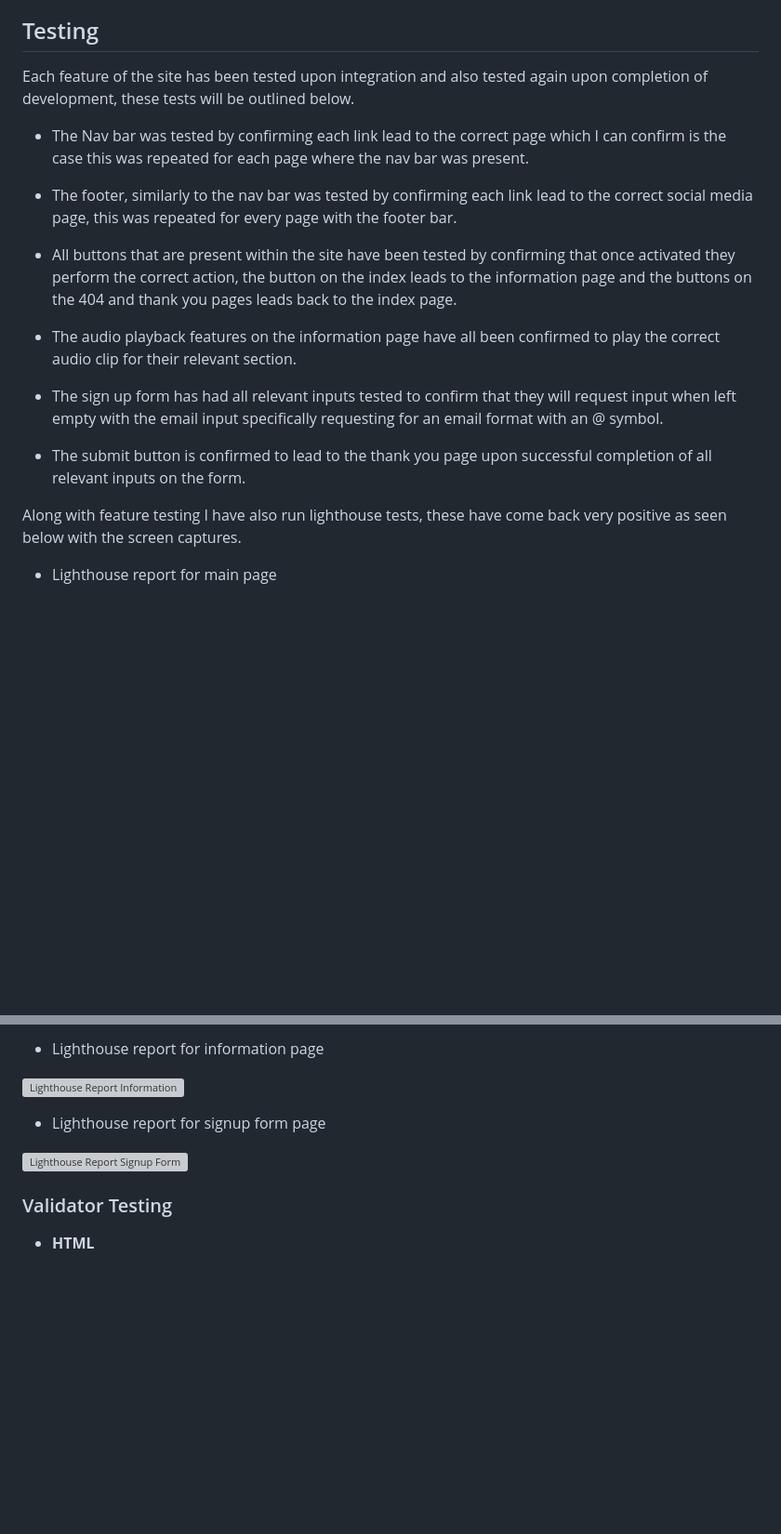
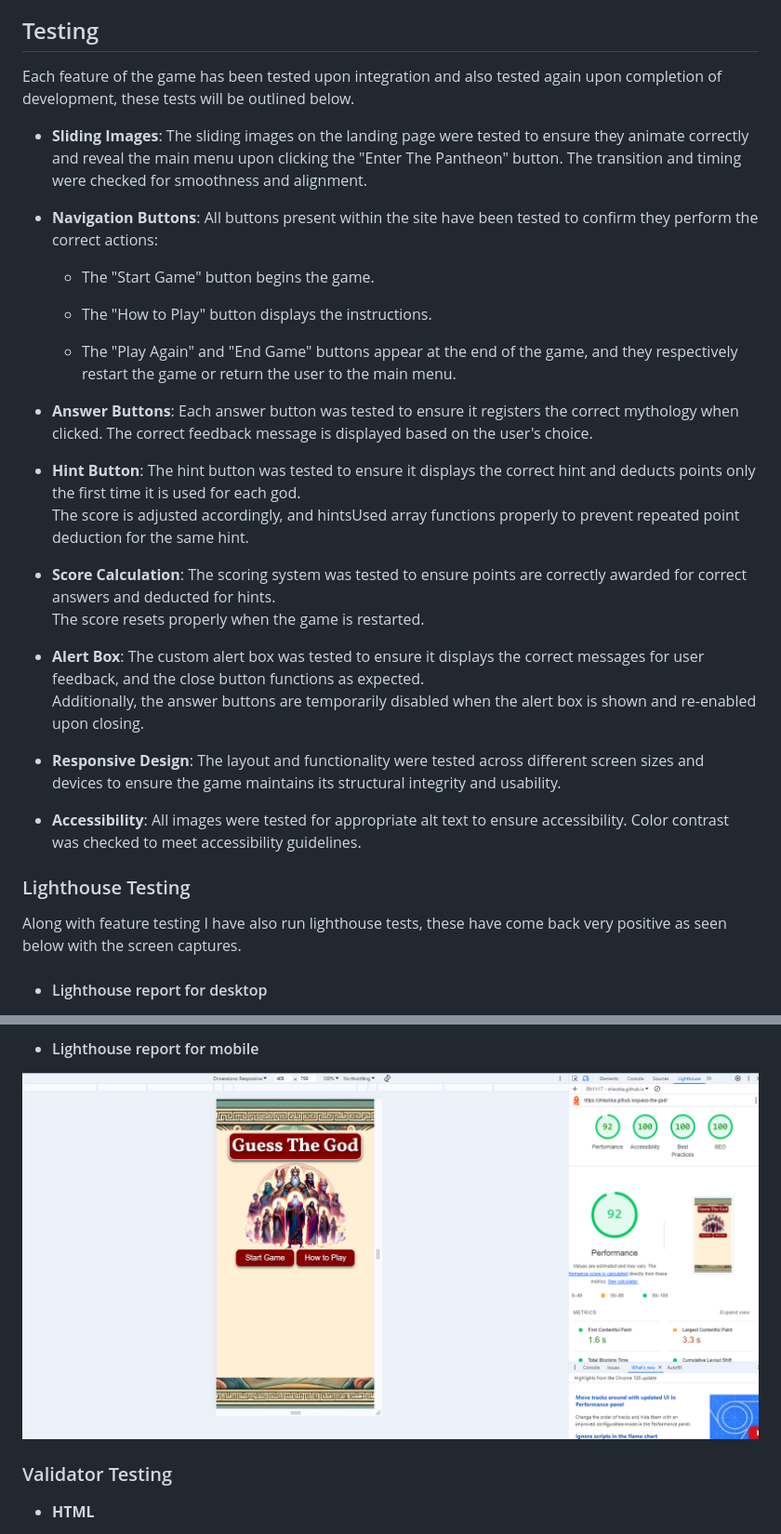
Before and after one commit to Shlackka/guess-the-god, a Markdown page: README.md, 2 parts joined by grey strips. Shown: that part at 93% size. Drawn GitHub-style; pictures changed too: assets/images/readme/lighthouse-report-mobile.png (added); blank space fills up the shorter version; grey boxes are pictures that could not be loaded.

Commit message:
Add testing details and further feature details to readme

```diff
--- a/README.md
+++ b/README.md
@@ -185,21 +186,36 @@ Below I will go into a brief explanation of the features I have encorporated int
 
 ## Testing
 
-Each feature of the site has been tested upon integration and also tested again upon completion of development, these tests will be outlined below.
+Each feature of the game has been tested upon integration and also tested again upon completion of development, these tests will be outlined below.
 
-- The Nav bar was tested by confirming each link lead to the correct page which I can confirm is the case this was repeated for each page where the nav bar was present.
+- **Sliding Images**: The sliding images on the landing page were tested to ensure they animate correctly
+and reveal the main menu upon clicking the "Enter The Pantheon" button. The transition and timing were checked for smoothness and alignment.
 
-- The footer, similarly to the nav bar was tested by confirming each link lead to the correct social media page, this was repeated for every page with the footer bar.
+- **Navigation Buttons**: All buttons present within the site have been tested to confirm they perform the correct actions:
+    - The "Start Game" button begins the game.
 
-- All buttons that are present within the site have been tested by confirming that once activated they perform the correct action, the button on the index leads to the information page and the buttons on the 404 and thank you pages leads back to the index page.
+    - The "How to Play" button displays the instructions.
 
-- The audio playback features on the information page have all been confirmed to play the correct audio clip for their relevant section.
+    - The "Play Again" and "End Game" buttons appear at the end of the game, and they respectively restart the game or return the user to the main menu.
 
-- The sign up form has had all relevant inputs tested to confirm that they will request input when left empty with the email input specifically requesting for an email format with an @ symbol.
+- **Answer Buttons**:  Each answer button was tested to ensure it registers the correct mythology when clicked. The correct feedback message is displayed based on the user's choice.
 
-- The submit button is confirmed to lead to the thank you page upon successful completion of all relevant inputs on the form.
+- **Hint Button**:  The hint button was tested to ensure it displays the correct hint and deducts points only the first time it is used for each god.
+The score is adjusted accordingly, and hintsUsed array functions properly to prevent repeated point deduction for the same hint.
+
+- **Score Calculation**:  The scoring system was tested to ensure points are correctly awarded for correct answers and deducted for hints.
+The score resets properly when the game is restarted.
+
+- **Alert Box**:  The custom alert box was tested to ensure it displays the correct messages for user feedback, and the close button functions as expected.
+Additionally, the answer buttons are temporarily disabled when the alert box is shown and re-enabled upon closing.
+
+- **Responsive Design**: The layout and functionality were tested across different screen sizes and devices to ensure the game maintains its structural integrity and usability.
+
+- **Accessibility**: All images were tested for appropriate alt text to ensure accessibility. Color contrast was checked to meet accessibility guidelines.
+
+### Lighthouse Testing
 
 Along with feature testing I have also run lighthouse tests, these have come back very positive as seen below with the screen captures.
 
-- Lighthouse report for main page
+- #### Lighthouse report for desktop
 
@@ -207,12 +223,7 @@ Along with feature testing I have also run lighthouse tests, these have come bac
 
-- Lighthouse report for information page
+- #### Lighthouse report for mobile
 
-![Lighthouse Report Information](assets/images/readme/lighthouse-report-information.png)
-
-- Lighthouse report for signup form page
-
-![Lighthouse Report Signup Form](assets/images/readme/lighthouse-report-signup-form.png)
-
+![Lighthouse Report Mobile](assets/images/readme/lighthouse-report-mobile.png)
 
 ### Validator Testing
 
```
Also changed, not shown: other parts of README.md (+14 -13 lines), 1 other file.
